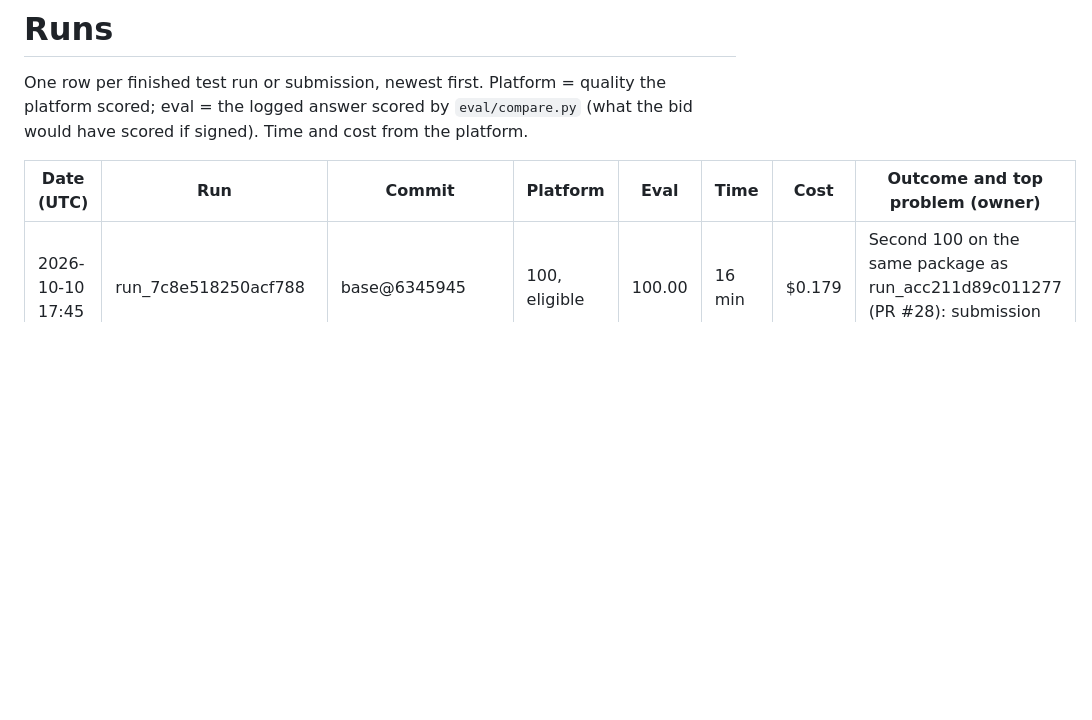
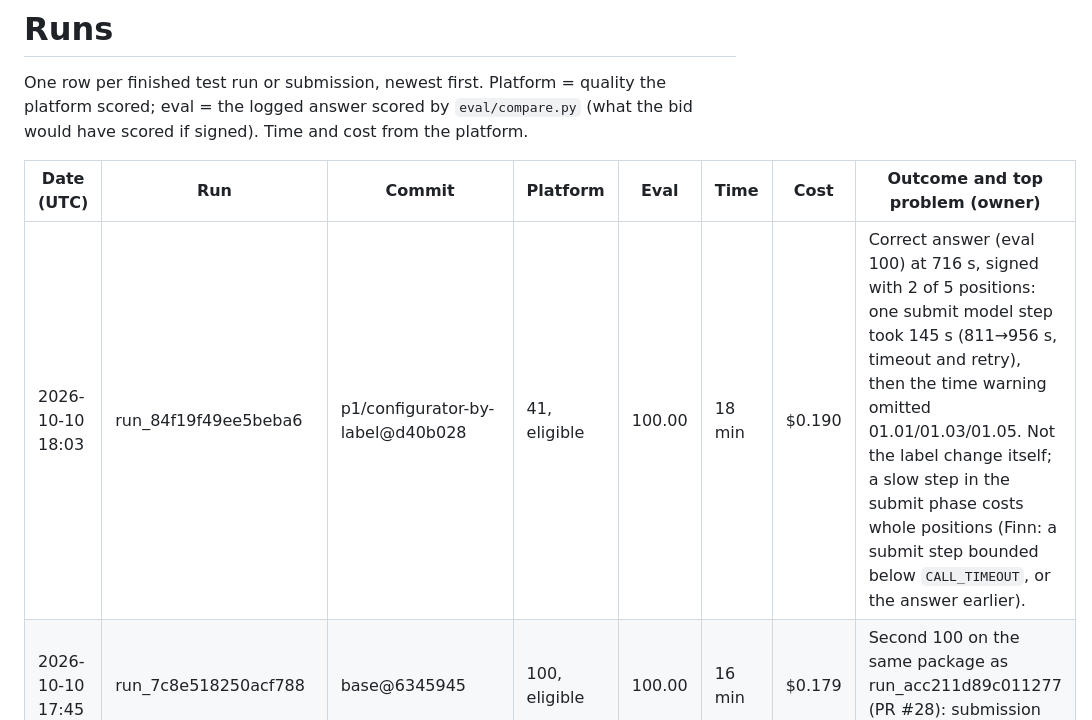
Before and after one commit to lucakammerer/adminrights, a Markdown page: bench/RUNS.md, the part around the change. GitHub-like rendering; blank space fills up the shorter version.

Commit message:
bench: configurator-by-label run lost three positions to a slow submit step
Entire-Checkpoint: 01M4KGZ45V4NCRRY3T1N1RB36F

```diff
--- a/bench/RUNS.md
+++ b/bench/RUNS.md
@@ -5,6 +5,7 @@ logged answer scored by `eval/compare.py` (what the bid would have scored if sig
 
 | Date (UTC) | Run | Commit | Platform | Eval | Time | Cost | Outcome and top problem (owner) |
 | --- | --- | --- | --- | --- | --- | --- | --- |
+| 2026-10-10 18:03 | run_84f19f49ee5beba6 | p1/configurator-by-label@d40b028 | 41, eligible | 100.00 | 18 min | $0.190 | Correct answer (eval 100) at 716 s, signed with 2 of 5 positions: one submit model step took 145 s (811→956 s, timeout and retry), then the time warning omitted 01.01/01.03/01.05. Not the label change itself; a slow step in the submit phase costs whole positions (Finn: a submit step bounded below `CALL_TIMEOUT`, or the answer earlier). |
 | 2026-10-10 17:45 | run_7c8e518250acf788 | base@6345945 | 100, eligible | 100.00 | 16 min | $0.179 | Second 100 on the same package as run_acc211d89c011277 (PR #28): submission gate met. |
 | 2026-10-10 17:28 | run_546683ad6ca0d354 | (teammate, unlabeled) | 100, eligible | – | 15 min | $0.182 | Signed 100. |
 | 2026-10-10 17:26 | run_acc211d89c011277 | luca/submit-unpriced-positions@41e9cec | 100, eligible | 100.00 | 13 min | $0.181 | Main 08b39c5 plus the quality fixes: 100 in 13:17, the best cost × time so far (144 $·s). |
```
